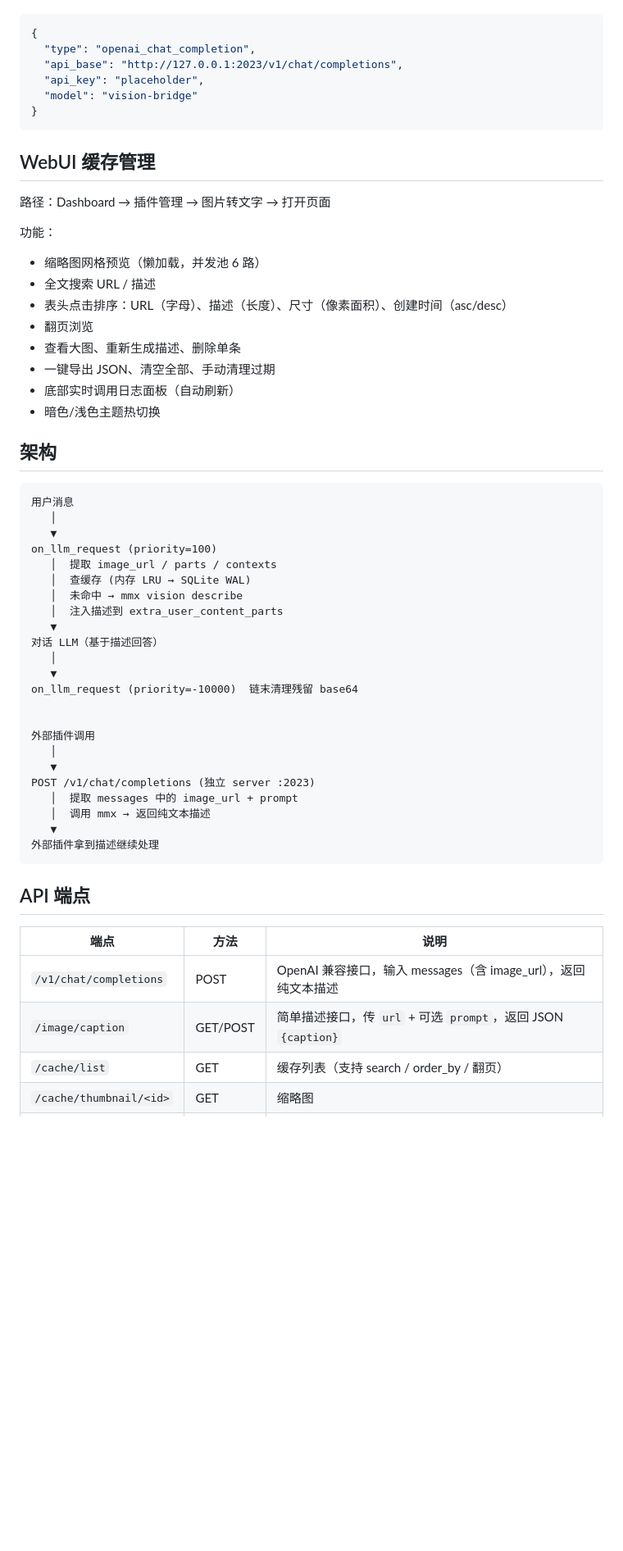
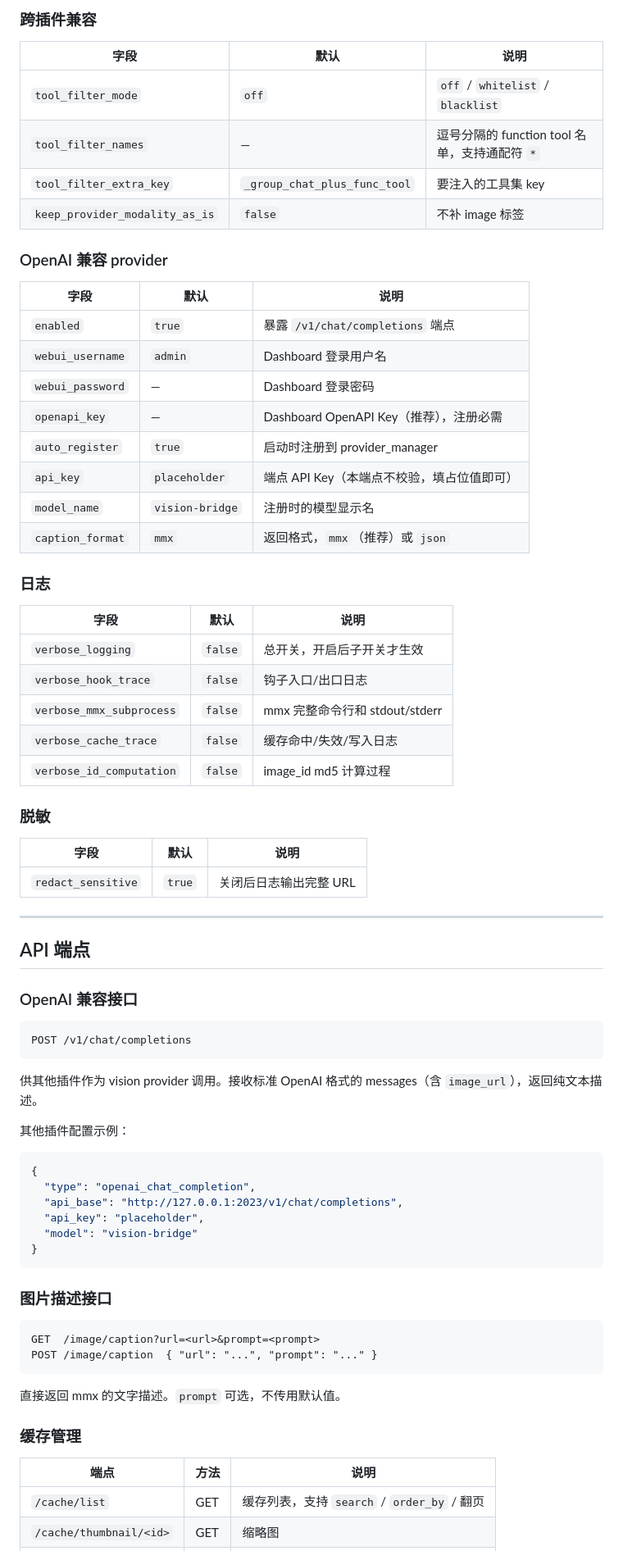
Before and after one commit to uuutt2023/astrbot_plugin_vision_text_bridge, a Markdown page: README.md, the part around one of its changes. Shown at 82% size. GitHub-like rendering; blank space fills up the shorter version.

````diff
--- a/README.md
+++ b/README.md
@@ -75,3 +188,54 @@ Dashboard → 插件管理 → 图片转文字 → 配置。
+### 跨插件兼容
+
+| 字段 | 默认 | 说明 |
+|------|------|------|
+| `tool_filter_mode` | `off` | `off` / `whitelist` / `blacklist` |
+| `tool_filter_names` | — | 逗号分隔的 function tool 名单，支持通配符 `*` |
+| `tool_filter_extra_key` | `_group_chat_plus_func_tool` | 要注入的工具集 key |
+| `keep_provider_modality_as_is` | `false` | 不补 image 标签 |
+
+### OpenAI 兼容 provider
+
+| 字段 | 默认 | 说明 |
+|------|------|------|
+| `enabled` | `true` | 暴露 `/v1/chat/completions` 端点 |
+| `webui_username` | `admin` | Dashboard 登录用户名 |
+| `webui_password` | — | Dashboard 登录密码 |
+| `openapi_key` | — | Dashboard OpenAPI Key（推荐），注册必需 |
+| `auto_register` | `true` | 启动时注册到 provider_manager |
+| `api_key` | `placeholder` | 端点 API Key（本端点不校验，填占位值即可） |
+| `model_name` | `vision-bridge` | 注册时的模型显示名 |
+| `caption_format` | `mmx` | 返回格式，`mmx`（推荐）或 `json` |
+
+### 日志
+
+| 字段 | 默认 | 说明 |
+|------|------|------|
+| `verbose_logging` | `false` | 总开关，开启后子开关才生效 |
+| `verbose_hook_trace` | `false` | 钩子入口/出口日志 |
+| `verbose_mmx_subprocess` | `false` | mmx 完整命令行和 stdout/stderr |
+| `verbose_cache_trace` | `false` | 缓存命中/失效/写入日志 |
+| `verbose_id_computation` | `false` | image_id md5 计算过程 |
+
+### 脱敏
+
+| 字段 | 默认 | 说明 |
+|------|------|------|
+| `redact_sensitive` | `true` | 关闭后日志输出完整 URL |
+
+---
+
+## API 端点
+
+### OpenAI 兼容接口
+
+```
+POST /v1/chat/completions
+```
+
+供其他插件作为 vision provider 调用。接收标准 OpenAI 格式的 messages（含 `image_url`），返回纯文本描述。
+
+其他插件配置示例：
 
 ```json
 {
@@ -82,53 +246,18 @@ Dashboard → 插件管理 → 图片转文字 → 配置。
 }
 ```
 
-## WebUI 缓存管理
-
-路径：Dashboard → 插件管理 → 图片转文字 → 打开页面
-
-功能：
-- 缩略图网格预览（懒加载，并发池 6 路）
-- 全文搜索 URL / 描述
-- 表头点击排序：URL（字母）、描述（长度）、尺寸（像素面积）、创建时间（asc/desc）
-- 翻页浏览
-- 查看大图、重新生成描述、删除单条
-- 一键导出 JSON、清空全部、手动清理过期
-- 底部实时调用日志面板（自动刷新）
-- 暗色/浅色主题热切换
-
-## 架构
+### 图片描述接口
 
 ```
-用户消息
-   │
-   ▼
-on_llm_request (priority=100)
-   │  提取 image_url / parts / contexts
-   │  查缓存 (内存 LRU → SQLite WAL)
-   │  未命中 → mmx vision describe
-   │  注入描述到 extra_user_content_parts
-   ▼
-对话 LLM（基于描述回答）
-   │
-   ▼
-on_llm_request (priority=-10000)  链末清理残留 base64
-
-
-外部插件调用
-   │
-   ▼
-POST /v1/chat/completions (独立 server :2023)
-   │  提取 messages 中的 image_url + prompt
-   │  调用 mmx → 返回纯文本描述
-   ▼
-外部插件拿到描述继续处理
+GET  /image/caption?url=<url>&prompt=<prompt>
+POST /image/caption  { "url": "...", "prompt": "..." }
 ```
 
-## API 端点
+直接返回 mmx 的文字描述。`prompt` 可选，不传用默认值。
+
+### 缓存管理
 
 | 端点 | 方法 | 说明 |
 |------|------|------|
-| `/v1/chat/completions` | POST | OpenAI 兼容接口，输入 messages（含 image_url），返回纯文本描述 |
-| `/image/caption` | GET/POST | 简单描述接口，传 `url` + 可选 `prompt`，返回 JSON `{caption}` |
-| `/cache/list` | GET | 缓存列表（支持 search / order_by / 翻页） |
+| `/cache/list` | GET | 缓存列表，支持 `search` / `order_by` / 翻页 |
 | `/cache/thumbnail/<id>` | GET | 缩略图 |
````
Also changed, not shown: other parts of README.md (+253 -77 lines).
